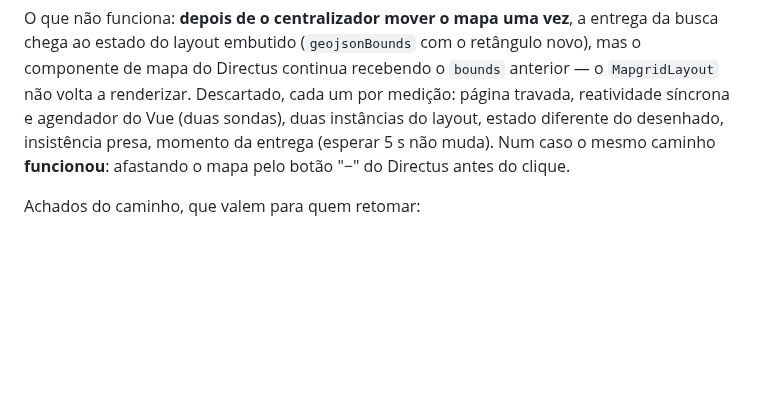
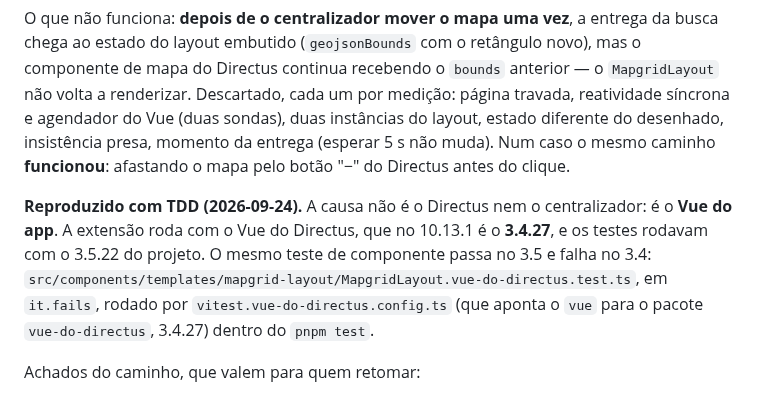
Before and after one commit to devix-tecnologia/directus-extension-mapgrid, a Markdown page: TASKS/task-007-honrar-a-configuracao-de-mapa-do-directus.md, the part around the change. Drawn GitHub-style; blank space fills up the shorter version.

Commit message:
docs(TASKS): task-012 para a rodada, e a task-007 registra a causa achada no TDD
Co-Authored-By: Claude Opus 5.5 <noreply@anthropic.com>

```diff
--- a/TASKS/task-007-honrar-a-configuracao-de-mapa-do-directus.md
+++ b/TASKS/task-007-honrar-a-configuracao-de-mapa-do-directus.md
@@ -112,6 +112,14 @@ sondas), duas instâncias do layout, estado diferente do desenhado, insistência
 presa, momento da entrega (esperar 5 s não muda). Num caso o mesmo caminho
 **funcionou**: afastando o mapa pelo botão "−" do Directus antes do clique.
 
+**Reproduzido com TDD (2026-09-24).** A causa não é o Directus nem o
+centralizador: é o **Vue do app**. A extensão roda com o Vue do Directus, que no
+10.13.1 é o **3.4.27**, e os testes rodavam com o 3.5.22 do projeto. O mesmo
+teste de componente passa no 3.5 e falha no 3.4:
+`src/components/templates/mapgrid-layout/MapgridLayout.vue-do-directus.test.ts`,
+em `it.fails`, rodado por `vitest.vue-do-directus.config.ts` (que aponta o `vue`
+para o pacote `vue-do-directus`, 3.4.27) dentro do `pnpm test`.
+
 Achados do caminho, que valem para quem retomar:
 
 - o Directus lê `cameraOptions.bbox` sem conferir; um preset com câmera sem
```
Also changed, not shown: TASKS/task-012-a-entrega-ao-mapa-depois-da-busca-funciona-com-o-vue-do-directus.md (added, +37 -0 lines).
